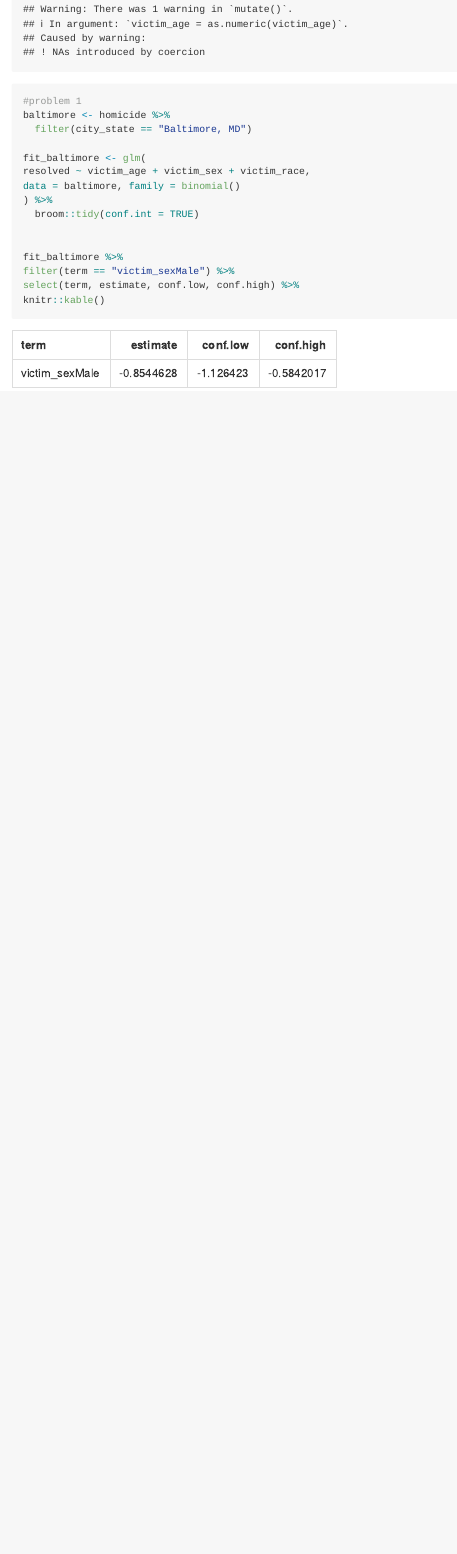
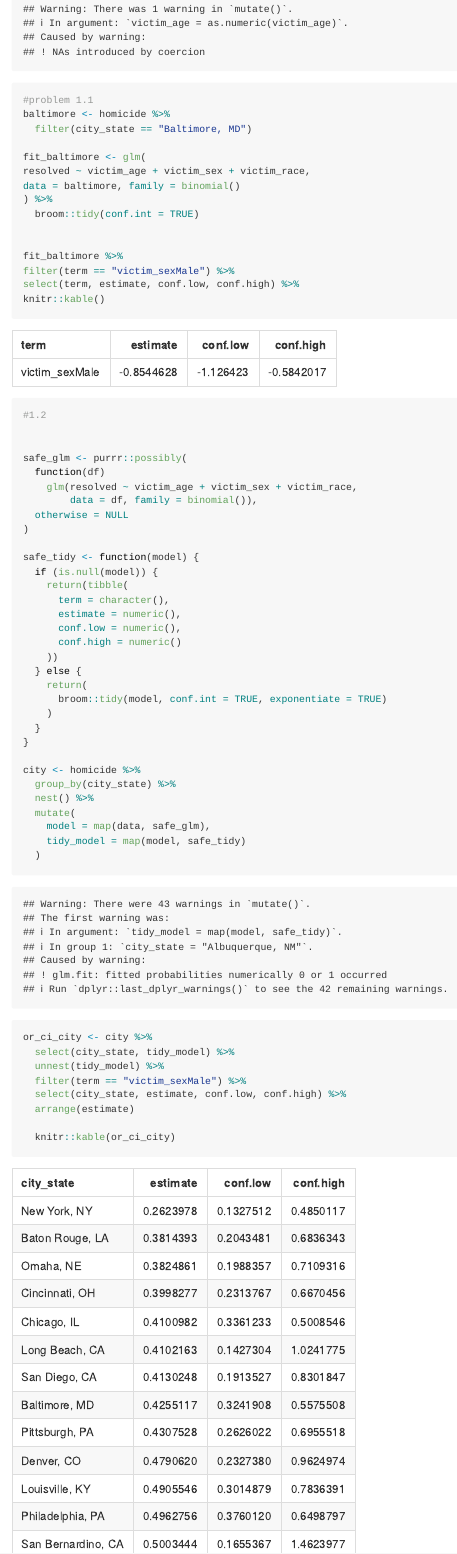
Before and after one commit to Hazel2508/p8105_hw6_hy2958, an R Markdown document (p8105_hw6_hy2958.Rmd): the page in a window 1100 px wide, from 880 px down before the commit and from 1020 px down after it, so that both start at the same text. The pictures show the output file p8105_hw6_hy2958.md that the author committed with the source, drawn offline in the style of GitHub.

Commit message:
problem1.2 OR and CI in each city and plot

````diff
--- a/p8105_hw6_hy2958.Rmd
+++ b/p8105_hw6_hy2958.Rmd
@@ -22,7 +28,7 @@ homicide = read_csv("./homicide-data.csv") %>%
 ```
 
 ```{r}
-#problem 1
+#problem 1.1
 baltimore <- homicide %>%
   filter(city_state == "Baltimore, MD")
 
@@ -39,3 +45,47 @@ select(term, estimate, conf.low, conf.high) %>%
 knitr::kable()
 
 ```
+
+```{r}
+#1.2
+
+
+safe_glm <- purrr::possibly(
+  function(df)
+    glm(resolved ~ victim_age + victim_sex + victim_race,
+        data = df, family = binomial()),
+  otherwise = NULL
+)
+
+safe_tidy <- function(model) {
+  if (is.null(model)) {
+    return(tibble(
+      term = character(),
+      estimate = numeric(),
+      conf.low = numeric(),
+      conf.high = numeric()
+    ))
+  } else {
+    return(
+      broom::tidy(model, conf.int = TRUE, exponentiate = TRUE)
+    )
+  }
+}
+
+city <- homicide %>%
+  group_by(city_state) %>%
+  nest() %>%
+  mutate(
+    model = map(data, safe_glm),
+    tidy_model = map(model, safe_tidy)
+  )
+
+
+or_ci_city <- city %>%
+  select(city_state, tidy_model) %>%
+  unnest(tidy_model) %>%
+  filter(term == "victim_sexMale") %>%
+  select(city_state, estimate, conf.low, conf.high) %>%
+  arrange(estimate)
+
+  knitr::kable(or_ci_city)
````
Also changed, not shown: p8105_hw6_hy2958.md, p8105_hw6_hy2958_files/figure-gfm/unnamed-chunk-4-1.png (added), p8105_hw6_hy2958.Rmd (31 more changed lines).
